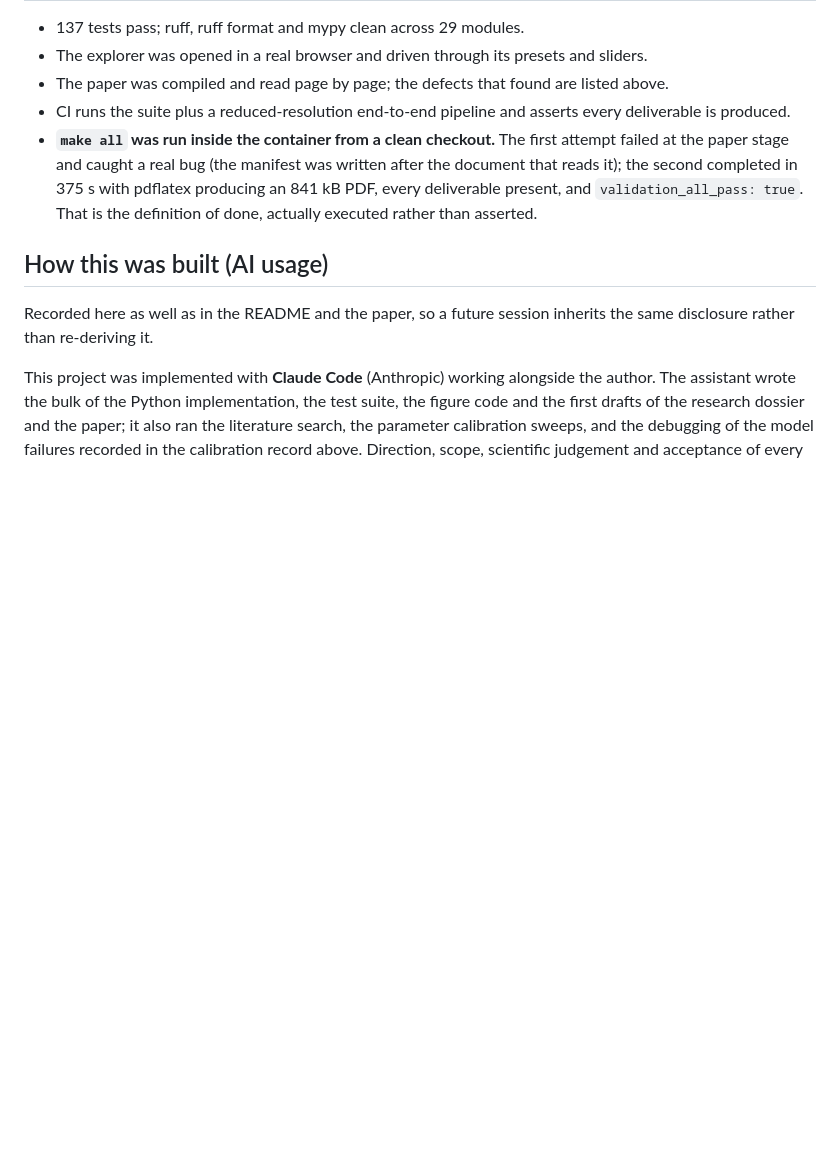
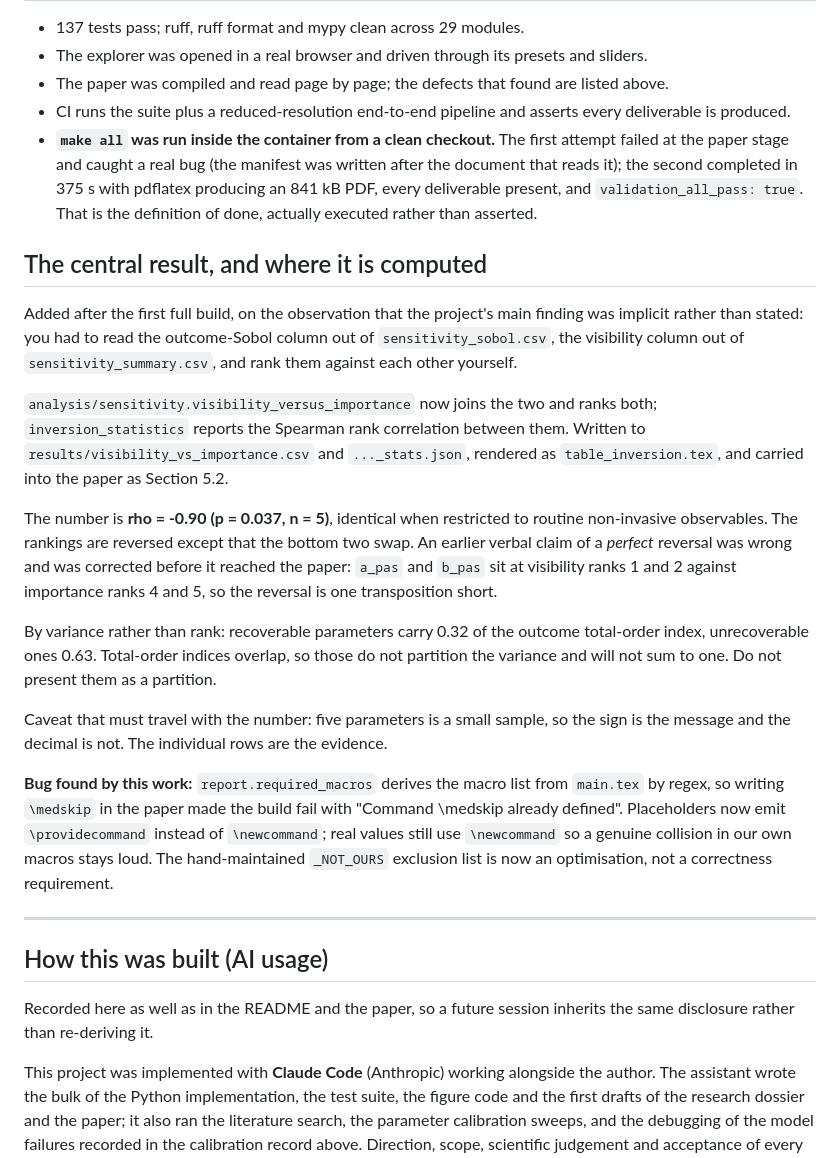
Before and after one commit to filippo-fonseca/hcm-twin, a Markdown page: docs/LOG.md, the part around the change. Rendered like a GitHub page; blank space fills up the shorter version.

```diff
--- a/docs/LOG.md
+++ b/docs/LOG.md
@@ -252,6 +252,39 @@ filling pressure, the raised E/e', or the energetic penalty.
   PDF, every deliverable present, and `validation_all_pass: true`. That is the definition
   of done, actually executed rather than asserted.
 
+## The central result, and where it is computed
+
+Added after the first full build, on the observation that the project's main finding was
+implicit rather than stated: you had to read the outcome-Sobol column out of
+`sensitivity_sobol.csv`, the visibility column out of `sensitivity_summary.csv`, and rank them
+against each other yourself.
+
+`analysis/sensitivity.visibility_versus_importance` now joins the two and ranks both;
+`inversion_statistics` reports the Spearman rank correlation between them. Written to
+`results/visibility_vs_importance.csv` and `..._stats.json`, rendered as `table_inversion.tex`,
+and carried into the paper as Section 5.2.
+
+The number is **rho = -0.90 (p = 0.037, n = 5)**, identical when restricted to routine
+non-invasive observables. The rankings are reversed except that the bottom two swap. An
+earlier verbal claim of a *perfect* reversal was wrong and was corrected before it reached the
+paper: `a_pas` and `b_pas` sit at visibility ranks 1 and 2 against importance ranks 4 and 5,
+so the reversal is one transposition short.
+
+By variance rather than rank: recoverable parameters carry 0.32 of the outcome total-order
+index, unrecoverable ones 0.63. Total-order indices overlap, so those do not partition the
+variance and will not sum to one. Do not present them as a partition.
+
+Caveat that must travel with the number: five parameters is a small sample, so the sign is the
+message and the decimal is not. The individual rows are the evidence.
+
+**Bug found by this work:** `report.required_macros` derives the macro list from `main.tex` by
+regex, so writing `\medskip` in the paper made the build fail with "Command \medskip already
+defined". Placeholders now emit `\providecommand` instead of `\newcommand`; real values still
+use `\newcommand` so a genuine collision in our own macros stays loud. The hand-maintained
+`_NOT_OURS` exclusion list is now an optimisation, not a correctness requirement.
+
+---
+
 ## How this was built (AI usage)
 
 Recorded here as well as in the README and the paper, so a future session inherits the same
```
Also changed, not shown: README.md (+70 -10 lines).
